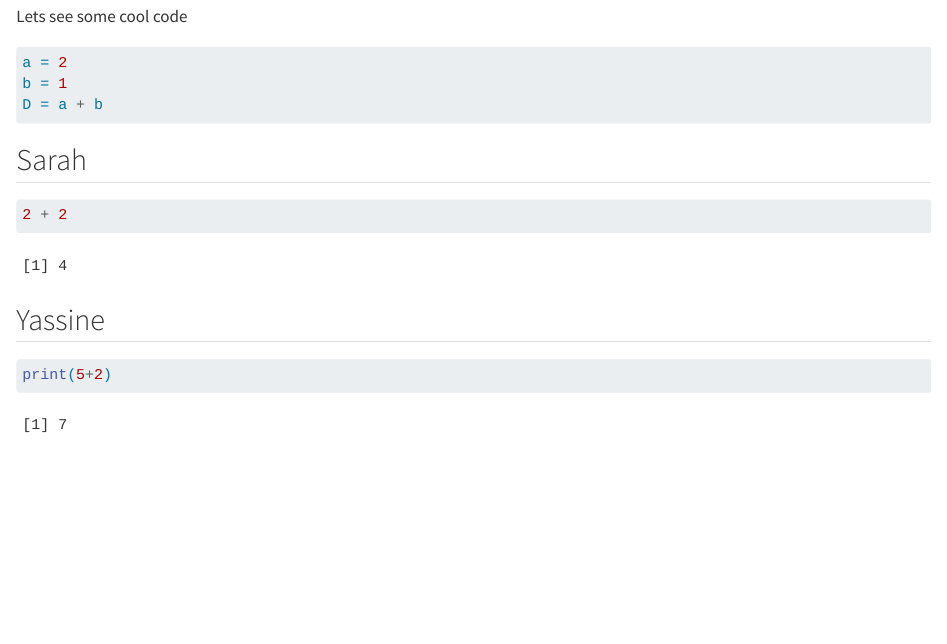
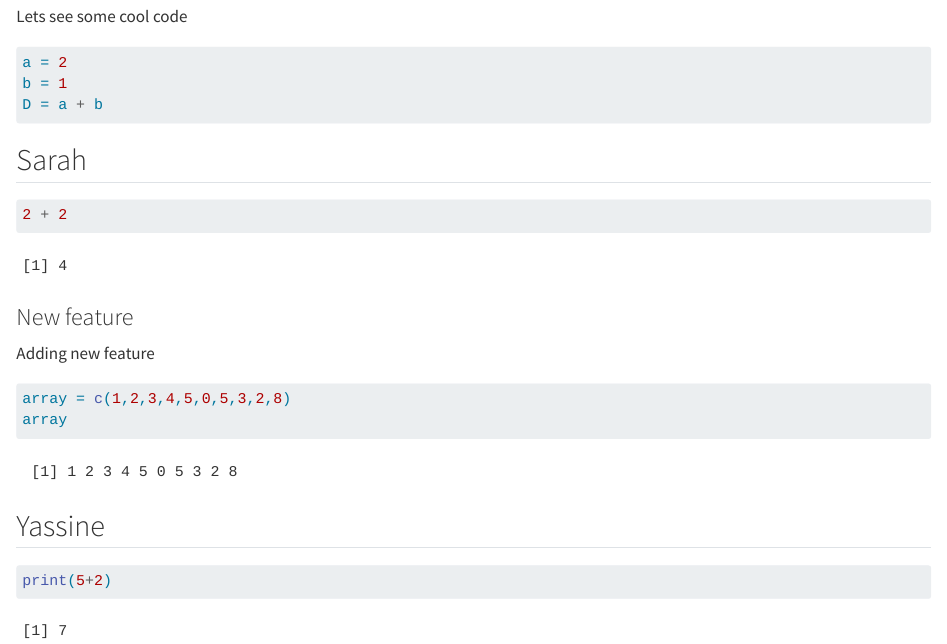
Before and after one commit to carolinebj/group07, a Quarto document (group_document.qmd): the page in a window 1100 px wide, from 340 px down. Rendered offline with R 4.5, knitr and Pandoc in place of Quarto, with nearby package versions.

Commit message:
s194689 commit new feature

````diff
--- a/group_document.qmd
+++ b/group_document.qmd
@@ -29,7 +30,17 @@ D = a + b
 2 + 2
 ```
 
+### New feature
+
+Adding new feature
+
+```{r}
+array = c(1,2,3,4,5,0,5,3,2,8)
+array
+```
+
 ## Yassine
+
 ```{r}
 print(5+2)
 ```
````
Also changed, not shown: group_document.qmd (3 more changed lines).
